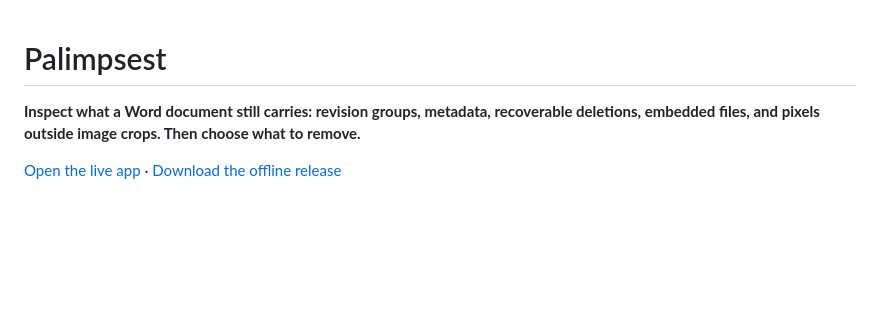
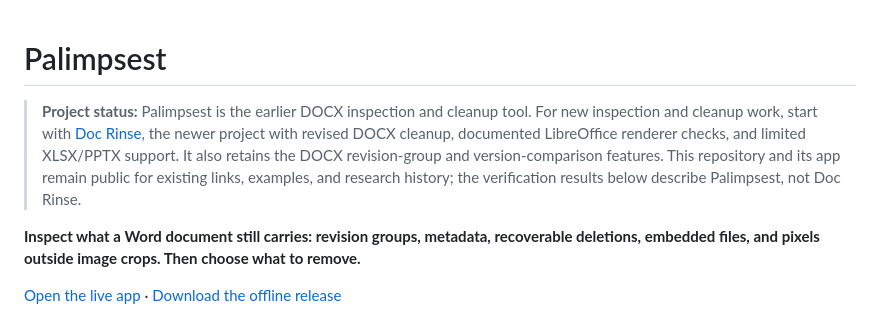
Before and after one commit to parttimediarybehavior/palimpsest, a Markdown page: README.md, the part around the change. Drawn GitHub-style; blank space fills up the shorter version.

Commit message:
Clarify Palimpsest status and point new users to Doc Rinse

```diff
--- a/README.md
+++ b/README.md
@@ -1,4 +1,6 @@
 # Palimpsest
+
+> **Project status:** Palimpsest is the earlier DOCX inspection and cleanup tool. For new inspection and cleanup work, start with [Doc Rinse](https://github.com/parttimediarybehavior/doc-rinse), the newer project with revised DOCX cleanup, documented LibreOffice renderer checks, and limited XLSX/PPTX support. It also retains the DOCX revision-group and version-comparison features. This repository and its app remain public for existing links, examples, and research history; the verification results below describe Palimpsest, not Doc Rinse.
 
 **Inspect what a Word document still carries: revision groups, metadata, recoverable deletions, embedded files, and pixels outside image crops. Then choose what to remove.**
 
```
